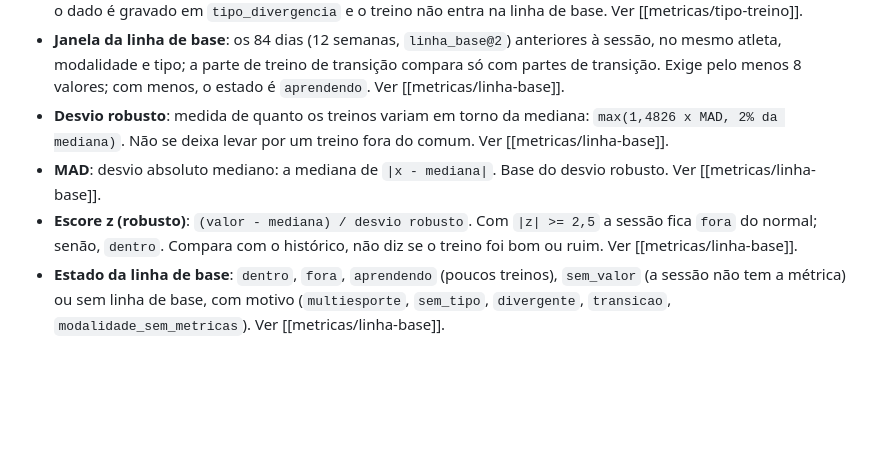
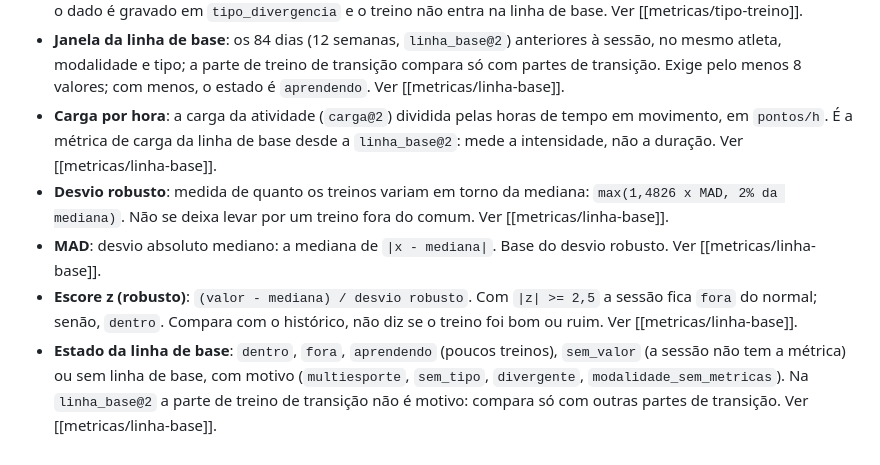
Before and after one commit to pelabdang/treino-contexto, a Markdown page: docs/glossario.md, the part around the change. Rendered like a GitHub page; blank space fills up the shorter version.

Commit message:
Glossário: estado da linha de base sem transicao e verbete carga por hora (#288)
Co-Authored-By: Claude Opus 5.5 <noreply@anthropic.com>

```diff
--- a/docs/glossario.md
+++ b/docs/glossario.md
@@ -49,7 +49,8 @@ atualizado: 2026-11-09
 - **Regra de reserva**: regra que sugere o tipo da corrida quando o plano não dá um: 2 ou mais tiros = `intervalado`; sem esforço e 75 min ou mais = `longo`; sem esforço e 20 min ou mais = `leve`. `moderado` e `fartlek` nunca saem dela. Ver [[metricas/tipo-treino]].
 - **Divergência (de tipo)**: o formato do treino contradiz o plano (`sem_esforco` ou `tem_tiros`). O tipo do plano fica, o dado é gravado em `tipo_divergencia` e o treino não entra na linha de base. Ver [[metricas/tipo-treino]].
 - **Janela da linha de base**: os 84 dias (12 semanas, `linha_base@2`) anteriores à sessão, no mesmo atleta, modalidade e tipo; a parte de treino de transição compara só com partes de transição. Exige pelo menos 8 valores; com menos, o estado é `aprendendo`. Ver [[metricas/linha-base]].
+- **Carga por hora**: a carga da atividade (`carga@2`) dividida pelas horas de tempo em movimento, em `pontos/h`. É a métrica de carga da linha de base desde a `linha_base@2`: mede a intensidade, não a duração. Ver [[metricas/linha-base]].
 - **Desvio robusto**: medida de quanto os treinos variam em torno da mediana: `max(1,4826 x MAD, 2% da mediana)`. Não se deixa levar por um treino fora do comum. Ver [[metricas/linha-base]].
 - **MAD**: desvio absoluto mediano: a mediana de `|x - mediana|`. Base do desvio robusto. Ver [[metricas/linha-base]].
 - **Escore z (robusto)**: `(valor - mediana) / desvio robusto`. Com `|z| >= 2,5` a sessão fica `fora` do normal; senão, `dentro`. Compara com o histórico, não diz se o treino foi bom ou ruim. Ver [[metricas/linha-base]].
-- **Estado da linha de base**: `dentro`, `fora`, `aprendendo` (poucos treinos), `sem_valor` (a sessão não tem a métrica) ou sem linha de base, com motivo (`multiesporte`, `sem_tipo`, `divergente`, `transicao`, `modalidade_sem_metricas`). Ver [[metricas/linha-base]].
+- **Estado da linha de base**: `dentro`, `fora`, `aprendendo` (poucos treinos), `sem_valor` (a sessão não tem a métrica) ou sem linha de base, com motivo (`multiesporte`, `sem_tipo`, `divergente`, `modalidade_sem_metricas`). Na `linha_base@2` a parte de treino de transição não é motivo: compara só com outras partes de transição. Ver [[metricas/linha-base]].
```
